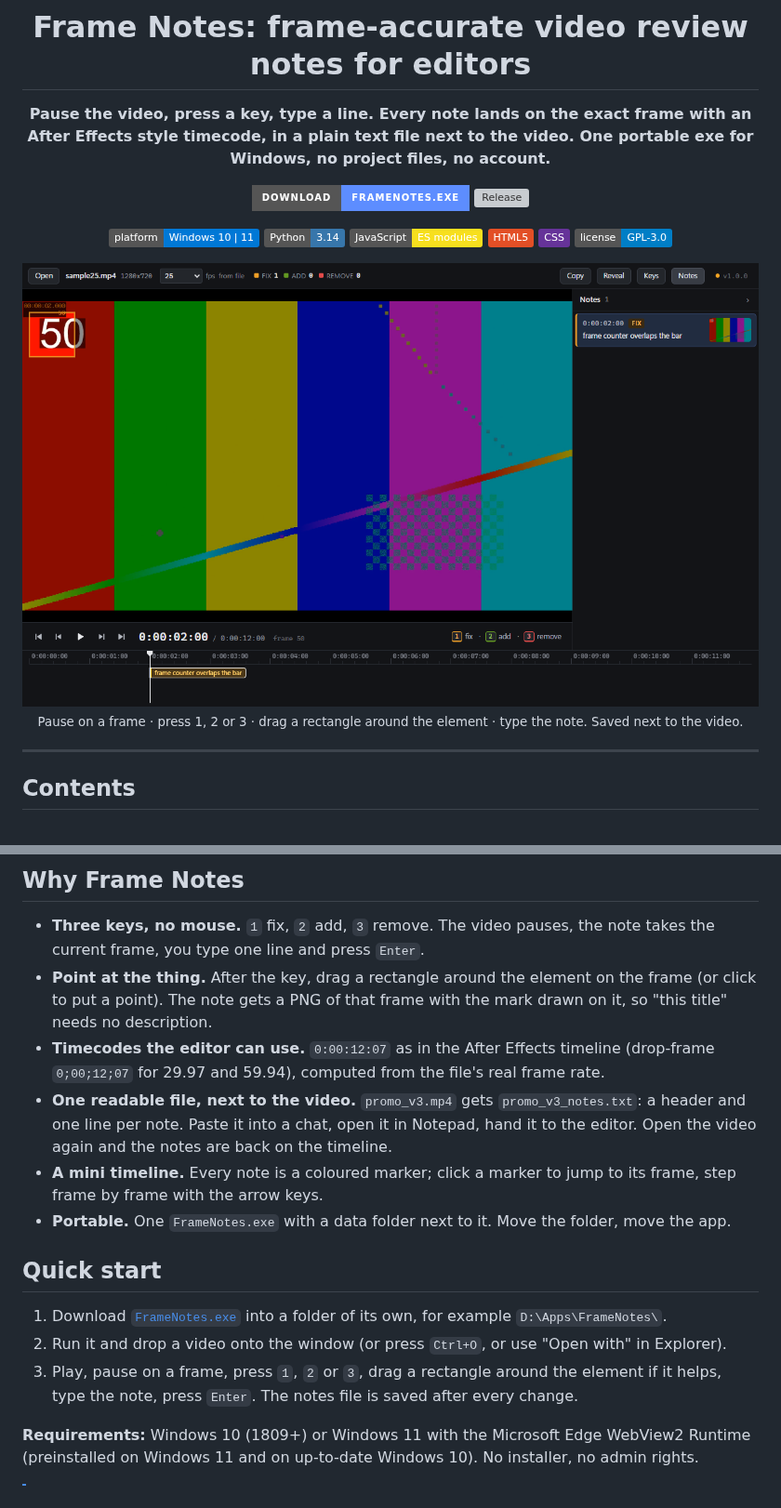
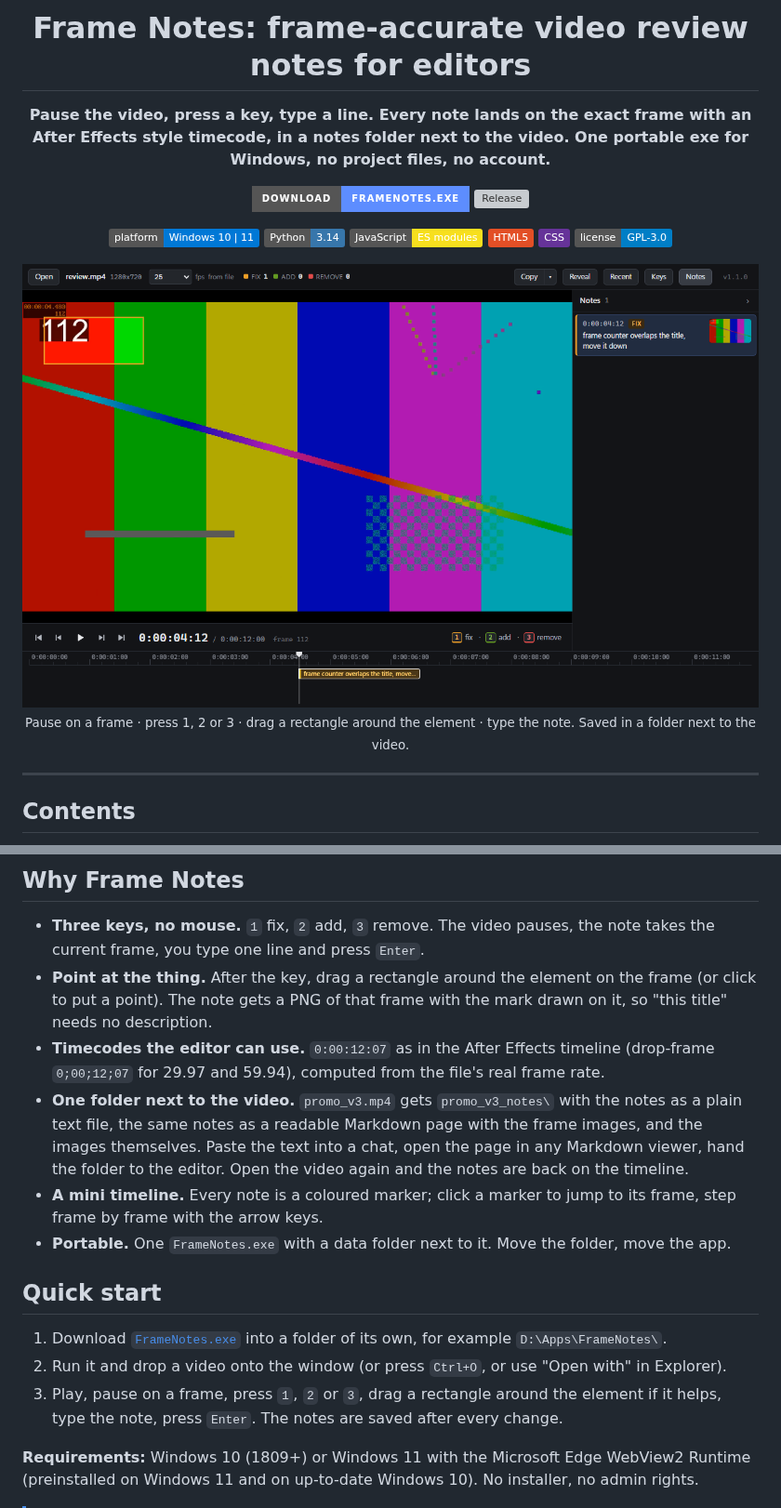
Before and after one commit to softoblivion/retake, a Markdown page: README.md, 2 parts joined by grey strips. Shown at 93% size. Drawn GitHub-style; pictures changed too: docs/assets/screenshot.png; badges without logos; grey boxes are pictures that could not be loaded.

Commit message:
Describe the notes folder, the readable export and the recent menu

```diff
--- a/README.md
+++ b/README.md
@@ -2,7 +2,7 @@
 
 # Frame Notes: frame-accurate video review notes for editors
 
-**Pause the video, press a key, type a line. Every note lands on the exact frame with an After Effects style timecode, in a plain text file next to the video. One portable exe for Windows, no project files, no account.**
+**Pause the video, press a key, type a line. Every note lands on the exact frame with an After Effects style timecode, in a notes folder next to the video. One portable exe for Windows, no project files, no account.**
 
 [![Download](https://img.shields.io/badge/Download-FrameNotes.exe-5d8dff?style=for-the-badge&logo=windows&logoColor=white)](https://github.com/softoblivion/frame-notes/releases/latest/download/FrameNotes.exe)
 [![Release](https://img.shields.io/github/v/release/softoblivion/frame-notes?display_name=release&label=latest&style=for-the-badge)](https://github.com/softoblivion/frame-notes/releases/latest)
@@ -16,7 +16,7 @@
 
 <img src="docs/assets/screenshot.png" alt="Frame Notes main window" width="860">
 
-<sub>Pause on a frame · press 1, 2 or 3 · drag a rectangle around the element · type the note. Saved next to the video.</sub>
+<sub>Pause on a frame · press 1, 2 or 3 · drag a rectangle around the element · type the note. Saved in a folder next to the video.</sub>
 
 </div>
 
@@ -46,9 +46,10 @@
   point). The note gets a PNG of that frame with the mark drawn on it, so "this title" needs no description.
 - **Timecodes the editor can use.** `0:00:12:07` as in the After Effects timeline (drop-frame `0;00;12;07` for
   29.97 and 59.94), computed from the file's real frame rate.
-- **One readable file, next to the video.** `promo_v3.mp4` gets `promo_v3_notes.txt`: a header and one line per
-  note. Paste it into a chat, open it in Notepad, hand it to the editor. Open the video again and the notes are
-  back on the timeline.
+- **One folder next to the video.** `promo_v3.mp4` gets `promo_v3_notes\` with the notes as a plain text file,
+  the same notes as a readable Markdown page with the frame images, and the images themselves. Paste the text into
+  a chat, open the page in any Markdown viewer, hand the folder to the editor. Open the video again and the notes
+  are back on the timeline.
 - **A mini timeline.** Every note is a coloured marker; click a marker to jump to its frame, step frame by frame
   with the arrow keys.
 - **Portable.** One `FrameNotes.exe` with a data folder next to it. Move the folder, move the app.
@@ -59,7 +60,7 @@
    into a folder of its own, for example `D:\Apps\FrameNotes\`.
 2. Run it and drop a video onto the window (or press `Ctrl+O`, or use "Open with" in Explorer).
 3. Play, pause on a frame, press `1`, `2` or `3`, drag a rectangle around the element if it helps, type the note,
-   press `Enter`. The notes file is saved after every change.
+   press `Enter`. The notes are saved after every change.
 
 **Requirements:** Windows 10 (1809+) or Windows 11 with the Microsoft Edge WebView2 Runtime (preinstalled on
 Windows 11 and on up-to-date Windows 10). No installer, no admin rights.
```
Also changed, not shown: other parts of README.md (+49 -13 lines).
